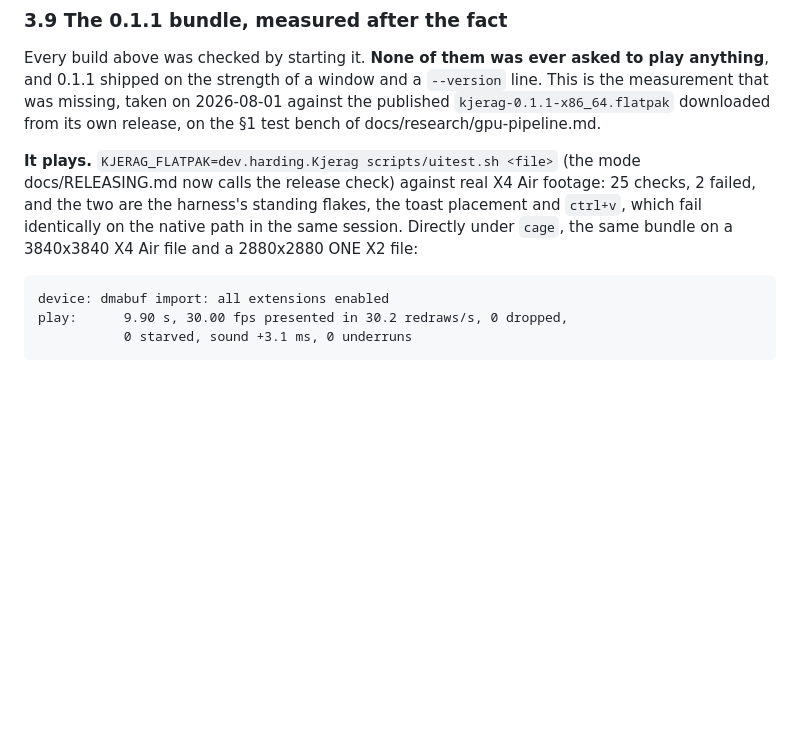
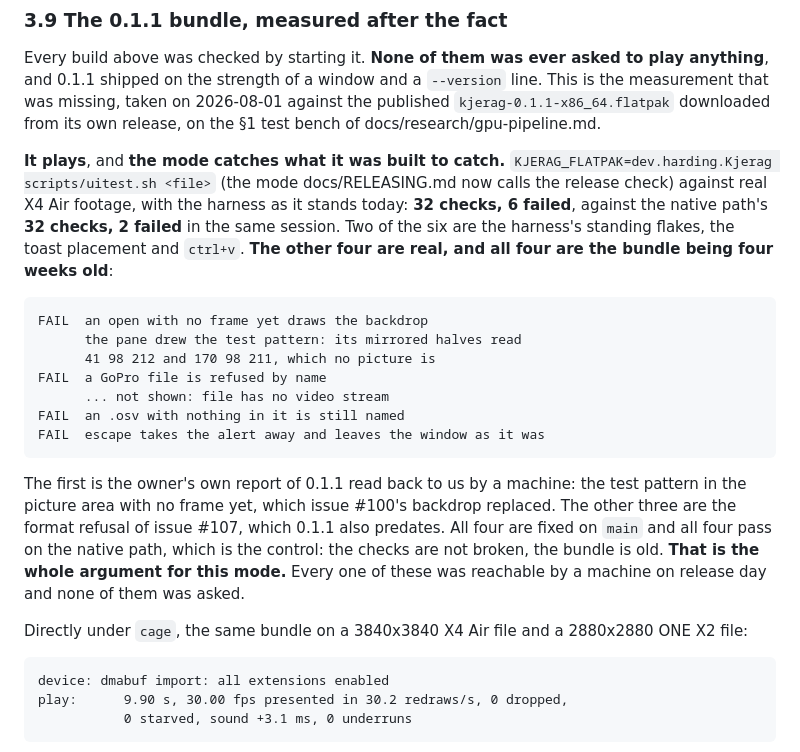
Before and after one commit to aeharding/kjerag, a Markdown page: docs/DISTRIBUTION.md, the part around the change. Drawn GitHub-style; blank space fills up the shorter version.

Commit message:
tooling: the session goes in with the file, or the refusal checks pass for the wrong reason
`dud` and `foreign` write their synthetic files into the session, and the
sandbox had no way to read a path there. The app then refused a file it could
not open, the checks read that as the refusal they were looking for, and two
of them would have passed on any build at all. The grant is the session
rather than just its shots directory, which is the same one path in.

What the merged harness then says about the published 0.1.1 bundle is the
argument for the whole mode. 32 checks, 6 failed, against the native path's
32 and 2 in the same session. Two are the standing flakes. The other four are
real and all four are the bundle predating a fix on main:

    FAIL  an open with no frame yet draws the backdrop
          the pane drew the test pattern
    FAIL  a GoPro file is refused by name
    FAIL  an .osv with nothing in it is still named
    FAIL  escape takes the alert away and leaves the window as it was

The first is the owner's report of 0.1.1, found by a machine, in the sandbox,
from the shipped artifact: the test pattern in the picture area before the
first frame. Every one of those four was reachable on release day and none of
them was asked.

````diff
--- a/docs/DISTRIBUTION.md
+++ b/docs/DISTRIBUTION.md
@@ -917,12 +917,34 @@ to play anything**, and 0.1.1 shipped on the strength of a window and a
 2026-08-01 against the published `kjerag-0.1.1-x86_64.flatpak` downloaded
 from its own release, on the §1 test bench of docs/research/gpu-pipeline.md.
 
-**It plays.** `KJERAG_FLATPAK=dev.harding.Kjerag scripts/uitest.sh <file>`
-(the mode docs/RELEASING.md now calls the release check) against real X4 Air
-footage: 25 checks, 2 failed, and the two are the harness's standing flakes,
-the toast placement and `ctrl+v`, which fail identically on the native path
-in the same session. Directly under `cage`, the same bundle on a 3840x3840 X4
-Air file and a 2880x2880 ONE X2 file:
+**It plays**, and **the mode catches what it was built to catch.**
+`KJERAG_FLATPAK=dev.harding.Kjerag scripts/uitest.sh <file>` (the mode
+docs/RELEASING.md now calls the release check) against real X4 Air footage,
+with the harness as it stands today: **32 checks, 6 failed**, against the
+native path's **32 checks, 2 failed** in the same session. Two of the six are
+the harness's standing flakes, the toast placement and `ctrl+v`. **The other
+four are real, and all four are the bundle being four weeks old**:
+
+```
+FAIL  an open with no frame yet draws the backdrop
+      the pane drew the test pattern: its mirrored halves read
+      41 98 212 and 170 98 211, which no picture is
+FAIL  a GoPro file is refused by name
+      ... not shown: file has no video stream
+FAIL  an .osv with nothing in it is still named
+FAIL  escape takes the alert away and leaves the window as it was
+```
+
+The first is the owner's own report of 0.1.1 read back to us by a machine:
+the test pattern in the picture area with no frame yet, which issue #100's
+backdrop replaced. The other three are the format refusal of issue #107,
+which 0.1.1 also predates. All four are fixed on `main` and all four pass on
+the native path, which is the control: the checks are not broken, the bundle
+is old. **That is the whole argument for this mode.** Every one of these was
+reachable by a machine on release day and none of them was asked.
+
+Directly under `cage`, the same bundle on a 3840x3840 X4 Air file and a
+2880x2880 ONE X2 file:
 
 ```
 device: dmabuf import: all extensions enabled
````
